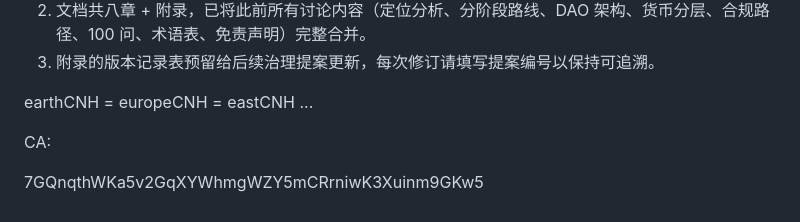
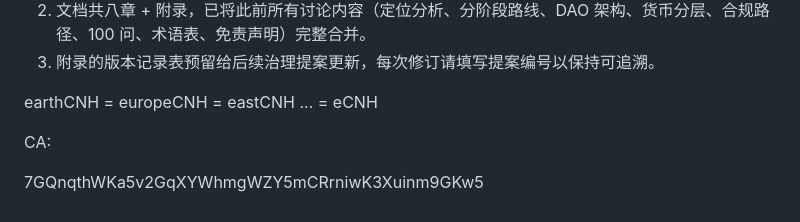
Before and after one commit to ucoingroup/eCNH, a Markdown page: eCNH_DAO_发展手册_2026讨论版.md, the part around the change. Drawn GitHub-style.

```diff
--- a/eCNH_DAO_发展手册_2026讨论版.md
+++ b/eCNH_DAO_发展手册_2026讨论版.md
@@ -562,7 +562,7 @@ DYOR（自己做研究）、自担风险、无追索对象。
 2. 文档共八章 + 附录，已将此前所有讨论内容（定位分析、分阶段路线、DAO 架构、货币分层、合规路径、100 问、术语表、免责声明）完整合并。
 3. 附录的版本记录表预留给后续治理提案更新，每次修订请填写提案编号以保持可追溯。
 
-earthCNH = europeCNH = eastCNH ...
+earthCNH = europeCNH = eastCNH ... = eCNH
 
 CA:
 
```
